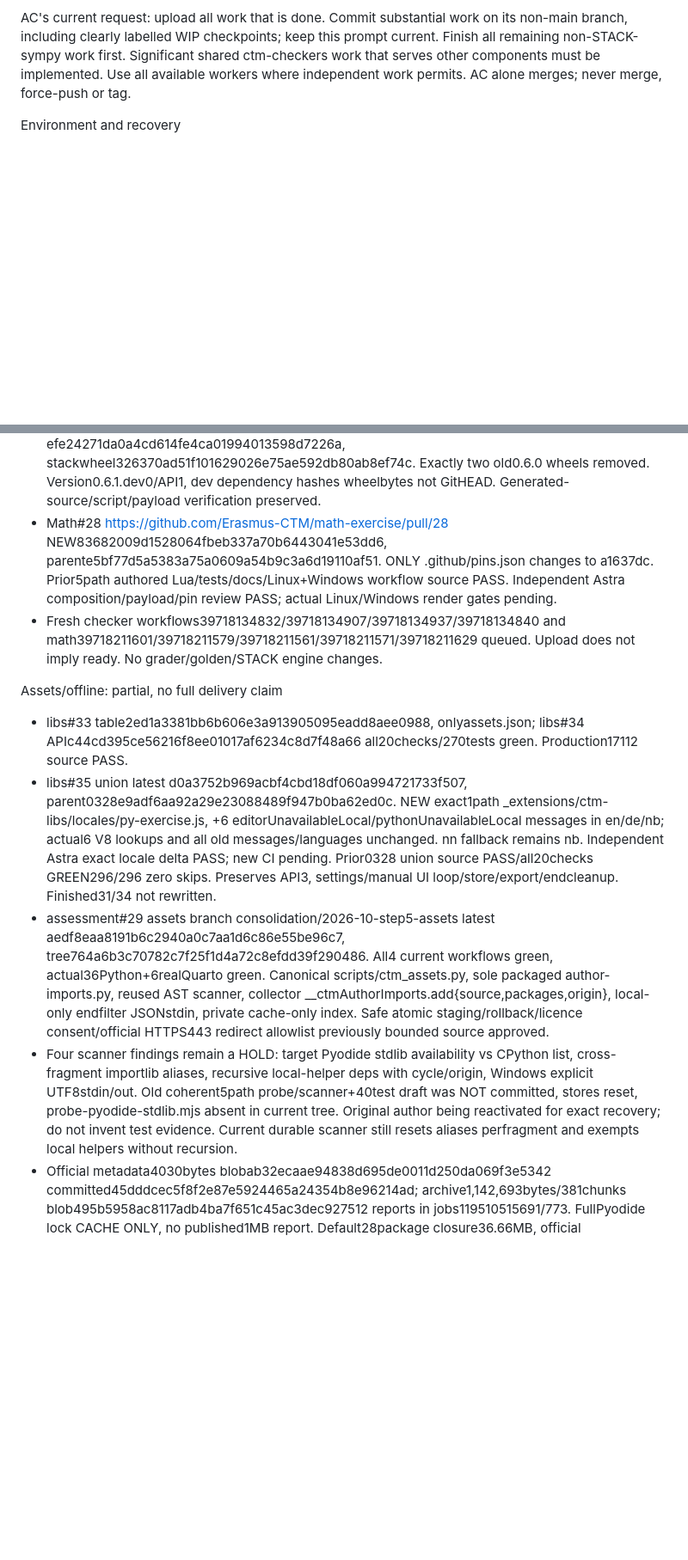
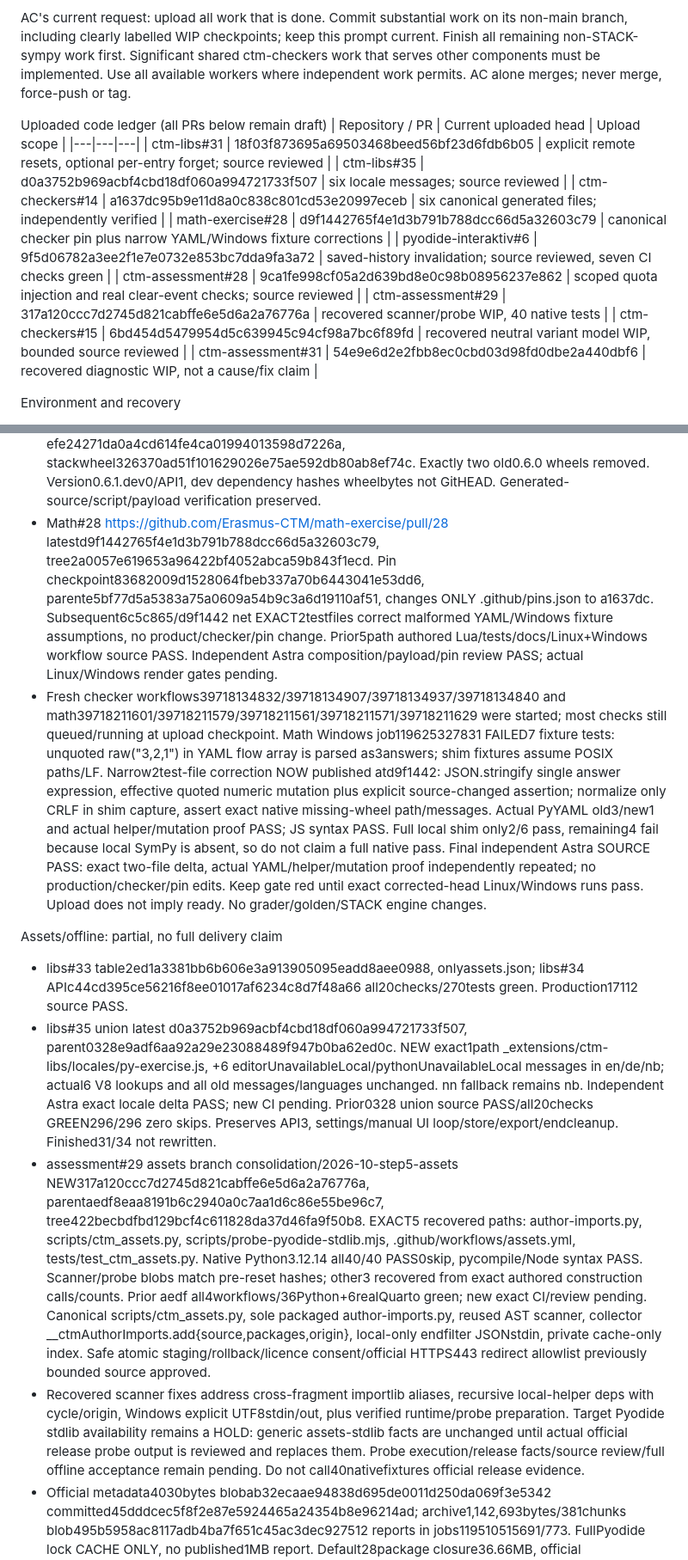
Before and after one commit to Erasmus-CTM/ctm-assessment, a Markdown page: CODEX-PROMPT-2026-10.md, 2 parts joined by grey strips. Shown at 86% size. Rendered like a GitHub page; blank space fills up the shorter version.

Commit message:
Complete upload ledger with recovered drafts and independent verdicts

```diff
--- a/CODEX-PROMPT-2026-10.md
+++ b/CODEX-PROMPT-2026-10.md
@@ -13,6 +13,19 @@ AUTHORITATIVE CHECKPOINT — 22 October 2026, upload recovery
 This replaces the older 21 October progress blocks. Original designs, model rules and handoffs remain binding. The task lists after START HERE describe the original assignment; use the current heads and statuses here.
 
 AC's current request: upload all work that is done. Commit substantial work on its non-main branch, including clearly labelled WIP checkpoints; keep this prompt current. Finish all remaining non-STACK-sympy work first. Significant shared ctm-checkers work that serves other components must be implemented. Use all available workers where independent work permits. AC alone merges; never merge, force-push or tag.
+
+Uploaded code ledger (all PRs below remain draft)
+| Repository / PR | Current uploaded head | Upload scope |
+|---|---|---|
+| ctm-libs#31 | 18f03f873695a69503468beed56bf23d6fdb6b05 | explicit remote resets, optional per-entry forget; source reviewed |
+| ctm-libs#35 | d0a3752b969acbf4cbd18df060a994721733f507 | six locale messages; source reviewed |
+| ctm-checkers#14 | a1637dc95b9e11d8a0c838c801cd53e20997eceb | six canonical generated files; independently verified |
+| math-exercise#28 | d9f1442765f4e1d3b791b788dcc66d5a32603c79 | canonical checker pin plus narrow YAML/Windows fixture corrections |
+| pyodide-interaktiv#6 | 9f5d06782a3ee2f1e7e0732e853bc7dda9fa3a72 | saved-history invalidation; source reviewed, seven CI checks green |
+| ctm-assessment#28 | 9ca1fe998cf05a2d639bd8e0c98b08956237e862 | scoped quota injection and real clear-event checks; source reviewed |
+| ctm-assessment#29 | 317a120ccc7d2745d821cabffe6e5d6a2a76776a | recovered scanner/probe WIP, 40 native tests |
+| ctm-checkers#15 | 6bd454d5479954d5c639945c94cf98a7bc6f89fd | recovered neutral variant model WIP, bounded source reviewed |
+| ctm-assessment#31 | 54e9e6d2e2fbb8ec0cbd03d98fd0dbe2a440dbf6 | recovered diagnostic WIP, not a cause/fix claim |
 
 Environment and recovery
 - The project now has a writable Linux workspace. The earlier disconnected Windows filesystem and functions-store drafts did not survive the transition. GitHub refs, Git objects and Actions output are the recovery sources. Do not wait for a desktop app or gh CI process.
@@ -47,14 +60,14 @@ All use consolidation/2026-10-step4-store; eventual order libs31 -> math27 -> py
 Shared declarative question tests: canonical payload NOW uploaded
 - checker#14 https://github.com/Erasmus-CTM/ctm-checkers/pull/14 branch consolidation/2026-10-question-tests latest a1637dc95b9e11d8a0c838c801cd53e20997eceb, parent reviewedsource9b8979b40f5f1c2569a2b974dd4f3de333ea41d9. Source PASS. Producer39686283010 Python3.9/3.12/3.13 each85source+85actual both-wheel tests0skip, tools/build.py + --check green.
 - All6 CTM_GENERATED records recovered from3.12 job119521532195 and verified length/SHA256/Gitblob by independent Python recovery and prior root+Astra checks. Published _extension.yml blob994b762ca45235433ed826d381a28b486809bcd0, checkers.json3c3aff7f657bd0742b61e039b3572f3644d5ae15, stackJSc3195627d0d41a3cfbc15055c39634cd4aed6518, baseJS3f454d8bace72bb2b79428c37c7f35242eb0f2ab, basewheel efe24271da0a4cd614fe4ca01994013598d7226a, stackwheel326370ad51f101629026e75ae592db80ab8ef74c. Exactly two old0.6.0 wheels removed. Version0.6.1.dev0/API1, dev dependency hashes wheelbytes not GitHEAD. Generated-source/script/payload verification preserved.
-- Math#28 https://github.com/Erasmus-CTM/math-exercise/pull/28 NEW83682009d1528064fbeb337a70b6443041e53dd6, parente5bf77d5a5383a75a0609a54b9c3a6d19110af51. ONLY .github/pins.json changes to a1637dc. Prior5path authored Lua/tests/docs/Linux+Windows workflow source PASS. Independent Astra composition/payload/pin review PASS; actual Linux/Windows render gates pending.
-- Fresh checker workflows39718134832/39718134907/39718134937/39718134840 and math39718211601/39718211579/39718211561/39718211571/39718211629 queued. Upload does not imply ready. No grader/golden/STACK engine changes.
+- Math#28 https://github.com/Erasmus-CTM/math-exercise/pull/28 latestd9f1442765f4e1d3b791b788dcc66d5a32603c79, tree2a0057e619653a96422bf4052abca59b843f1ecd. Pin checkpoint83682009d1528064fbeb337a70b6443041e53dd6, parente5bf77d5a5383a75a0609a54b9c3a6d19110af51, changes ONLY .github/pins.json to a1637dc. Subsequent6c5c865/d9f1442 net EXACT2testfiles correct malformed YAML/Windows fixture assumptions, no product/checker/pin change. Prior5path authored Lua/tests/docs/Linux+Windows workflow source PASS. Independent Astra composition/payload/pin review PASS; actual Linux/Windows render gates pending.
+- Fresh checker workflows39718134832/39718134907/39718134937/39718134840 and math39718211601/39718211579/39718211561/39718211571/39718211629 were started; most checks still queued/running at upload checkpoint. Math Windows job119625327831 FAILED7 fixture tests: unquoted raw(\"3,2,1\") in YAML flow array is parsed as3answers; shim fixtures assume POSIX paths/LF. Narrow2test-file correction NOW published atd9f1442: JSON.stringify single answer expression, effective quoted numeric mutation plus explicit source-changed assertion; normalize only CRLF in shim capture, assert exact native missing-wheel path/messages. Actual PyYAML old3/new1 and actual helper/mutation proof PASS; JS syntax PASS. Full local shim only2/6 pass, remaining4 fail because local SymPy is absent, so do not claim a full native pass. Final independent Astra SOURCE PASS: exact two-file delta, actual YAML/helper/mutation proof independently repeated; no production/checker/pin edits. Keep gate red until exact corrected-head Linux/Windows runs pass. Upload does not imply ready. No grader/golden/STACK engine changes.
 
 Assets/offline: partial, no full delivery claim
 - libs#33 table2ed1a3381bb6b606e3a913905095eadd8aee0988, onlyassets.json; libs#34 APIc44cd395ce56216f8ee01017af6234c8d7f48a66 all20checks/270tests green. Production17112 source PASS.
 - libs#35 union latest d0a3752b969acbf4cbd18df060a994721733f507, parent0328e9adf6aa92a29e23088489f947b0ba62ed0c. NEW exact1path _extensions/ctm-libs/locales/py-exercise.js, +6 editorUnavailableLocal/pythonUnavailableLocal messages in en/de/nb; actual6 V8 lookups and all old messages/languages unchanged. nn fallback remains nb. Independent Astra exact locale delta PASS; new CI pending. Prior0328 union source PASS/all20checks GREEN296/296 zero skips. Preserves API3, settings/manual UI loop/store/export/endcleanup. Finished31/34 not rewritten.
-- assessment#29 assets branch consolidation/2026-10-step5-assets latest aedf8eaa8191b6c2940a0c7aa1d6c86e55be96c7, tree764a6b3c70782c7f25f1d4a72c8efdd39f290486. All4 current workflows green, actual36Python+6realQuarto green. Canonical scripts/ctm_assets.py, sole packaged author-imports.py, reused AST scanner, collector __ctmAuthorImports.add{source,packages,origin}, local-only endfilter JSONstdin, private cache-only index. Safe atomic staging/rollback/licence consent/official HTTPS443 redirect allowlist previously bounded source approved.
-- Four scanner findings remain a HOLD: target Pyodide stdlib availability vs CPython list, cross-fragment importlib aliases, recursive local-helper deps with cycle/origin, Windows explicit UTF8stdin/out. Old coherent5path probe/scanner+40test draft was NOT committed, stores reset, probe-pyodide-stdlib.mjs absent in current tree. Original author being reactivated for exact recovery; do not invent test evidence. Current durable scanner still resets aliases perfragment and exempts local helpers without recursion.
+- assessment#29 assets branch consolidation/2026-10-step5-assets NEW317a120ccc7d2745d821cabffe6e5d6a2a76776a, parentaedf8eaa8191b6c2940a0c7aa1d6c86e55be96c7, tree422becbdfbd129bcf4c611828da37d46fa9f50b8. EXACT5 recovered paths: author-imports.py, scripts/ctm_assets.py, scripts/probe-pyodide-stdlib.mjs, .github/workflows/assets.yml, tests/test_ctm_assets.py. Native Python3.12.14 all40/40 PASS0skip, pycompile/Node syntax PASS. Scanner/probe blobs match pre-reset hashes; other3 recovered from exact authored construction calls/counts. Prior aedf all4workflows/36Python+6realQuarto green; new exact CI/review pending. Canonical scripts/ctm_assets.py, sole packaged author-imports.py, reused AST scanner, collector __ctmAuthorImports.add{source,packages,origin}, local-only endfilter JSONstdin, private cache-only index. Safe atomic staging/rollback/licence consent/official HTTPS443 redirect allowlist previously bounded source approved.
+- Recovered scanner fixes address cross-fragment importlib aliases, recursive local-helper deps with cycle/origin, Windows explicit UTF8stdin/out, plus verified runtime/probe preparation. Target Pyodide stdlib availability remains a HOLD: generic assets-stdlib facts are unchanged until actual official release probe output is reviewed and replaces them. Probe execution/release facts/source review/full offline acceptance remain pending. Do not call40nativefixtures official release evidence.
 - Official metadata4030bytes blobab32ecaae94838d695de0011d250da069f3e5342 committed45dddcec5f8f2e87e5924465a24354b8e96214ad; archive1,142,693bytes/381chunks blob495b5958ac8117adb4ba7f651c45ac3dec927512 reports in jobs119510515691/773. FullPyodide lock CACHE ONLY, no published1MB report. Default28package closure36.66MB, official hashes/licences; not yet full populated installer/offline acceptance.
 - Math assets#29 latest5b13dc4b1c4f002ddc2bf029a1ae9e73529663fc: fresh independent Astra finaldelta SOURCE PASS, all7exactchecksGREEN,165pass/0fail/1expected legacy-capabilityskip. Early used-math assets guard precedes settings read without weakening canonical policy; strict registration regex extended. Union0328 pinned. Combinedassets/offline still separate.
 - Py assets#11 d079c4223a6cafa30933414bc81388fdb84317d7 and B6 assets#7 1194a76b75b2aeacf37c18eec1b58eec9dd2c3c2 remain WIP, not source-approved. Prepared B5pyFiles5paths/B5cellFiles4paths did not survive stores. Recover/reimplement known fixes with fresh tests: missing assets diagnostic before Meta (B6 names umbrella+standalone reinstall), local missingcollector failclosed, eval:false exclude B6 fragments, index URL selection only at load/Meta, local server messages, legacy6f5 workflow. Canonical B6 union copies require generation, no manual edits.
```
Also changed, not shown: other parts of CODEX-PROMPT-2026-10.md (+7 -7 lines).
